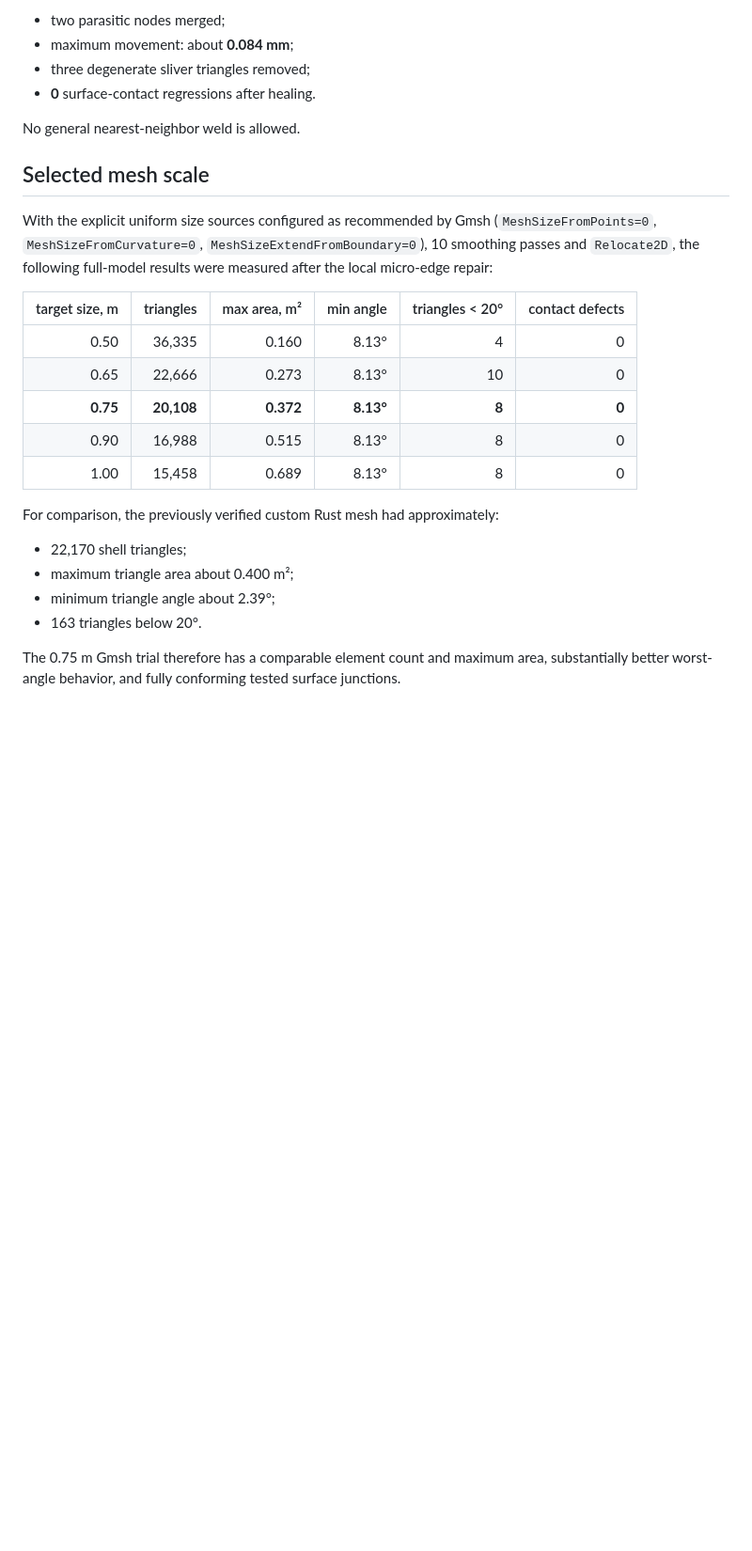
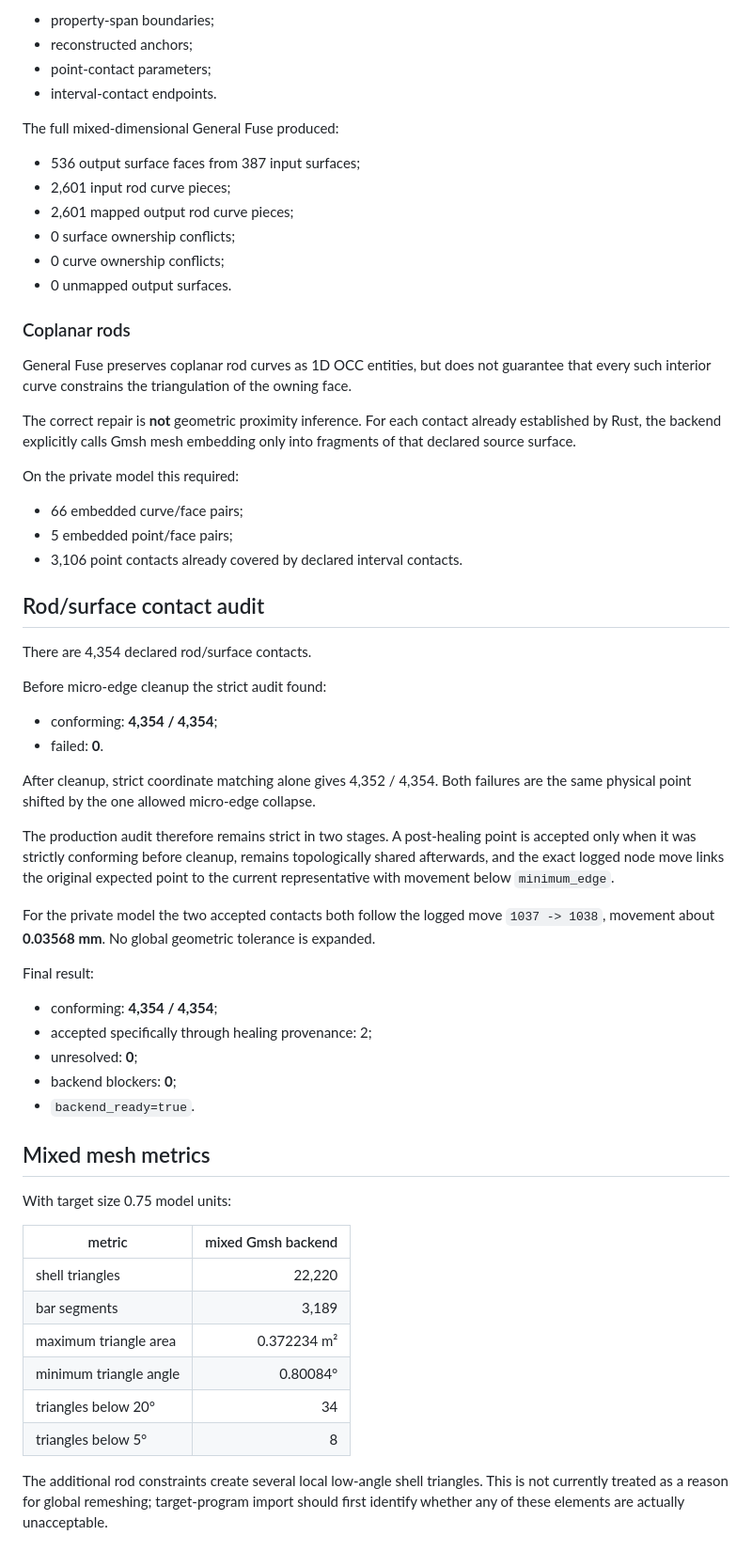
Before and after one commit to Aev199/topo_reconstruct_rs, a Markdown page: docs/GMSH_OCC_TRIAL.md, the part around one of its changes. Shown at 94% size. GitHub-like rendering; blank space fills up the shorter version.

Commit message:
Document full rod surface conformity result [skip ci]

```diff
--- a/docs/GMSH_OCC_TRIAL.md
+++ b/docs/GMSH_OCC_TRIAL.md
@@ -91,33 +60,80 @@ On the full model this affected one micro-edge component:
 
-- two parasitic nodes merged;
-- maximum movement: about **0.084 mm**;
-- three degenerate sliver triangles removed;
-- **0** surface-contact regressions after healing.
+- property-span boundaries;
+- reconstructed anchors;
+- point-contact parameters;
+- interval-contact endpoints.
 
-No general nearest-neighbor weld is allowed.
+The full mixed-dimensional General Fuse produced:
 
-## Selected mesh scale
+- 536 output surface faces from 387 input surfaces;
+- 2,601 input rod curve pieces;
+- 2,601 mapped output rod curve pieces;
+- 0 surface ownership conflicts;
+- 0 curve ownership conflicts;
+- 0 unmapped output surfaces.
 
-With the explicit uniform size sources configured as recommended by Gmsh
-(`MeshSizeFromPoints=0`, `MeshSizeFromCurvature=0`,
-`MeshSizeExtendFromBoundary=0`), 10 smoothing passes and `Relocate2D`, the
-following full-model results were measured after the local micro-edge repair:
+### Coplanar rods
 
-| target size, m | triangles | max area, m² | min angle | triangles < 20° | contact defects |
-| ---: | ---: | ---: | ---: | ---: | ---: |
-| 0.50 | 36,335 | 0.160 | 8.13° | 4 | 0 |
-| 0.65 | 22,666 | 0.273 | 8.13° | 10 | 0 |
-| **0.75** | **20,108** | **0.372** | **8.13°** | **8** | **0** |
-| 0.90 | 16,988 | 0.515 | 8.13° | 8 | 0 |
-| 1.00 | 15,458 | 0.689 | 8.13° | 8 | 0 |
+General Fuse preserves coplanar rod curves as 1D OCC entities, but does not
+guarantee that every such interior curve constrains the triangulation of the
+owning face.
 
-For comparison, the previously verified custom Rust mesh had approximately:
+The correct repair is **not** geometric proximity inference. For each contact
+already established by Rust, the backend explicitly calls Gmsh mesh embedding
+only into fragments of that declared source surface.
 
-- 22,170 shell triangles;
-- maximum triangle area about 0.400 m²;
-- minimum triangle angle about 2.39°;
-- 163 triangles below 20°.
+On the private model this required:
 
-The 0.75 m Gmsh trial therefore has a comparable element count and maximum
-area, substantially better worst-angle behavior, and fully conforming tested
-surface junctions.
+- 66 embedded curve/face pairs;
+- 5 embedded point/face pairs;
+- 3,106 point contacts already covered by declared interval contacts.
+
+## Rod/surface contact audit
+
+There are 4,354 declared rod/surface contacts.
+
+Before micro-edge cleanup the strict audit found:
+
+- conforming: **4,354 / 4,354**;
+- failed: **0**.
+
+After cleanup, strict coordinate matching alone gives 4,352 / 4,354. Both
+failures are the same physical point shifted by the one allowed micro-edge
+collapse.
+
+The production audit therefore remains strict in two stages. A post-healing
+point is accepted only when it was strictly conforming before cleanup, remains
+topologically shared afterwards, and the exact logged node move links the
+original expected point to the current representative with movement below
+`minimum_edge`.
+
+For the private model the two accepted contacts both follow the logged move
+`1037 -> 1038`, movement about **0.03568 mm**. No global geometric tolerance is
+expanded.
+
+Final result:
+
+- conforming: **4,354 / 4,354**;
+- accepted specifically through healing provenance: 2;
+- unresolved: **0**;
+- backend blockers: **0**;
+- `backend_ready=true`.
+
+## Mixed mesh metrics
+
+With target size 0.75 model units:
+
+| metric | mixed Gmsh backend |
+| --- | ---: |
+| shell triangles | 22,220 |
+| bar segments | 3,189 |
+| maximum triangle area | 0.372234 m² |
+| minimum triangle angle | 0.80084° |
+| triangles below 20° | 34 |
+| triangles below 5° | 8 |
+
+The additional rod constraints create several local low-angle shell triangles.
+This is not currently treated as a reason for global remeshing; target-program
+import should first identify whether any of these elements are actually
+unacceptable.
+
```
Also changed, not shown: other parts of docs/GMSH_OCC_TRIAL.md (+73 -101 lines).
